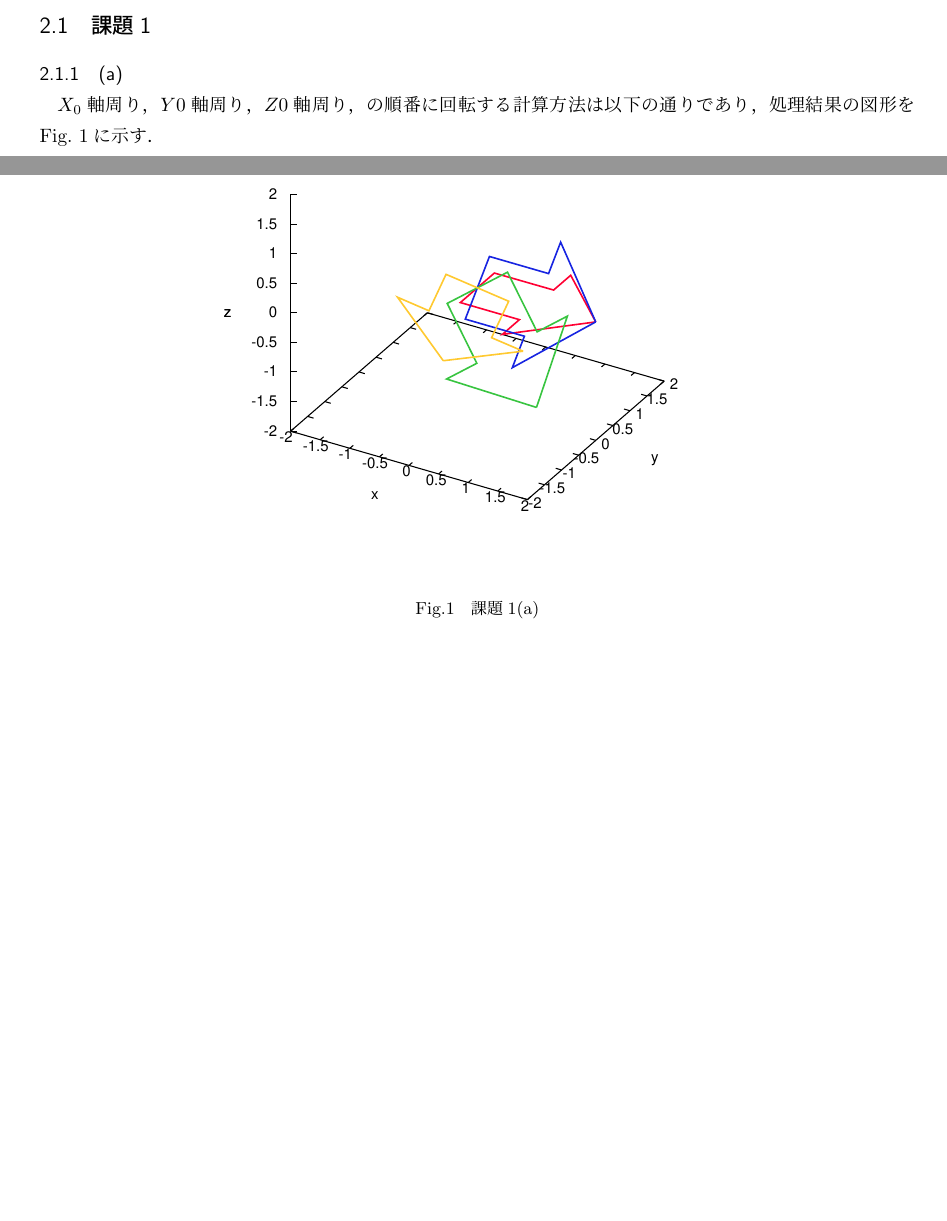
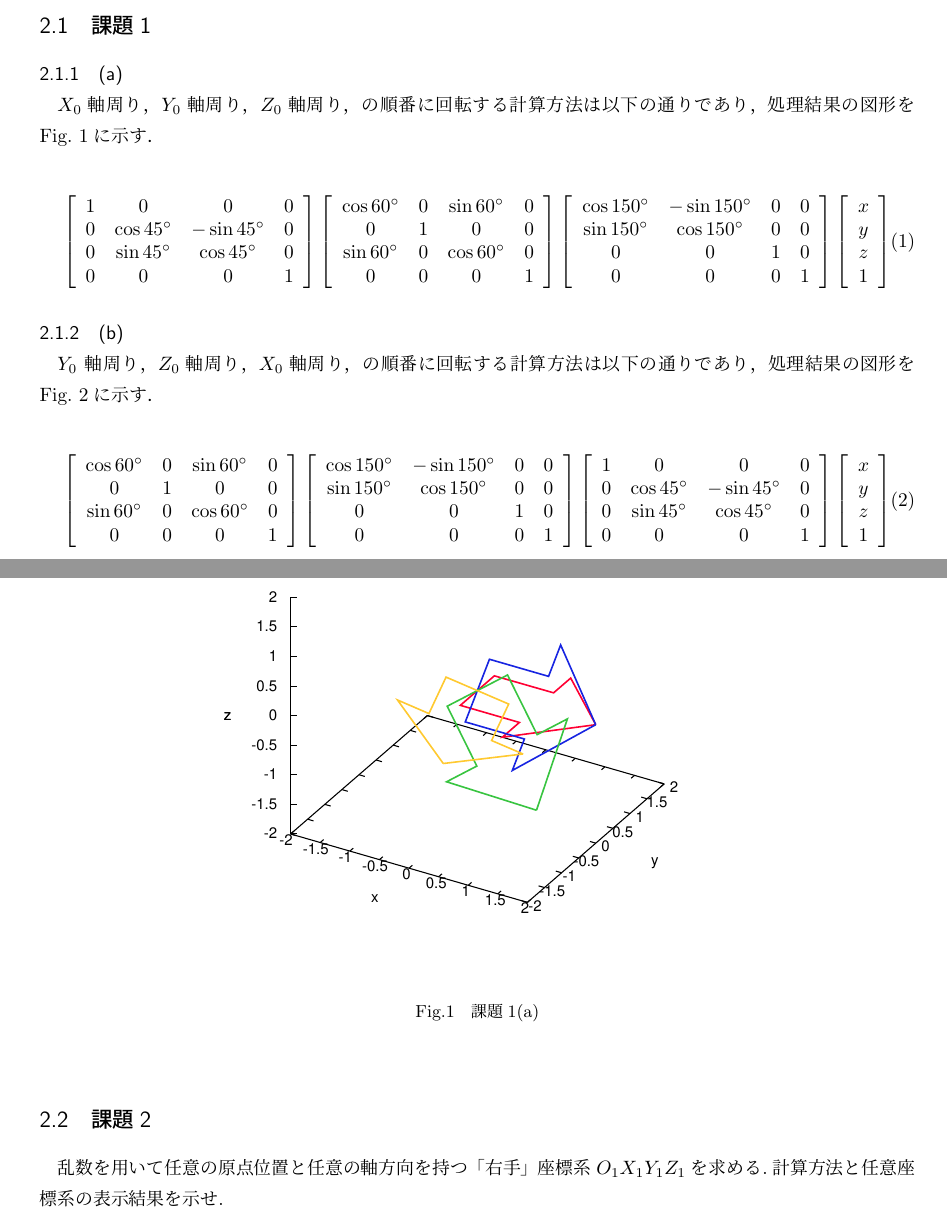
Before and after one commit to Ry0/ProductionInformationProcessing, a LaTeX document (kadai1B/document/document.tex): two parts of pages 1 and 2 of 4 before the commit and two parts of pages 1 and 2 of 5 after it, joined at a grey line, cut so that both start at the same text, the shorter picture padded with empty space. Compiled offline with pLaTeX and dvipdfmx.

Commit message:
レポート書いた

```diff
--- a/kadai1B/document/document.tex
+++ b/kadai1B/document/document.tex
@@ -105,10 +105,42 @@ make
 \section{課題内容}
 \subsection{課題1}
 \subsubsection{(a)}
-$X_0$軸周り，$Y0$軸周り，$Z0$軸周り，の順番に回転する計算方法は以下の通りであり，処理結果の図形をFig.~\ref{fig:課題1(a)}に示す．
+$X_0$軸周り，$Y_0$軸周り，$Z_0$軸周り，の順番に回転する計算方法は以下の通りであり，処理結果の図形をFig.~\ref{fig:課題1(a)}に示す．
 
+\begin{eqnarray}
+\label{eq:a}
+  \left[
+    \begin{array}{cccc}
+      1 & 0 & 0 & 0 \\
+      0 & \cos{45^\circ} & -\sin{45^\circ} & 0\\
+      0 & \sin{45^\circ} & \cos{45^\circ} & 0\\
+      0 & 0 & 0 & 1\\
+    \end{array}
+  \right]\left[
+    \begin{array}{cccc}
+      \cos{60^\circ} & 0 & \sin{60^\circ} & 0 \\
+      0 & 1 & 0 & 0\\
+      \sin{60^\circ} & 0 & \cos{60^\circ} & 0\\
+      0 & 0 & 0 & 1\\
+    \end{array}
+  \right]\left[
+    \begin{array}{cccc}
+      \cos{150^\circ} & -\sin{150^\circ} & 0 & 0 \\
+      \sin{150^\circ} & \cos{150^\circ} & 0 & 0\\
+      0 & 0 & 1 & 0\\
+      0 & 0 & 0 & 1\\
+    \end{array}
+  \right]\left[
+    \begin{array}{c}
+      x\\
+      y\\
+      z\\
+      1\\
+    \end{array}
+  \right]
+\end{eqnarray}
 
-\begin{figure}[htb]
+\begin{figure}[tb]
   \begin{center}
     \includegraphics[clip,width=14cm]{fig/eps/1(a).eps}
   \end{center}
@@ -116,13 +148,53 @@ $X_0$軸周り，$Y0$軸周り，$Z0$軸周り，の順番に回転する計算
   \label{fig:課題1(a)}
 \end{figure}
 
-\begin{figure}[htb]
+\subsubsection{(b)}
+$Y_0$ 軸周り，$Z_0$軸周り，$X_0$軸周り，の順番に回転する計算方法は以下の通りであり，処理結果の図形をFig.~\ref{fig:課題1(b)}に示す．
+
+\begin{eqnarray}
+\label{eq:a}
+  \left[
+    \begin{array}{cccc}
+      \cos{60^\circ} & 0 & \sin{60^\circ} & 0 \\
+      0 & 1 & 0 & 0\\
+      \sin{60^\circ} & 0 & \cos{60^\circ} & 0\\
+      0 & 0 & 0 & 1\\
+    \end{array}
+  \right]\left[
+    \begin{array}{cccc}
+      \cos{150^\circ} & -\sin{150^\circ} & 0 & 0 \\
+      \sin{150^\circ} & \cos{150^\circ} & 0 & 0\\
+      0 & 0 & 1 & 0\\
+      0 & 0 & 0 & 1\\
+    \end{array}
+  \right]\left[
+    \begin{array}{cccc}
+      1 & 0 & 0 & 0 \\
+      0 & \cos{45^\circ} & -\sin{45^\circ} & 0\\
+      0 & \sin{45^\circ} & \cos{45^\circ} & 0\\
+      0 & 0 & 0 & 1\\
+    \end{array}
+  \right]\left[
+    \begin{array}{c}
+      x\\
+      y\\
+      z\\
+      1\\
+    \end{array}
+  \right]
+\end{eqnarray}
+
+\begin{figure}[tb]
   \begin{center}
     \includegraphics[clip,width=14cm]{fig/eps/1(b).eps}
   \end{center}
   \caption{課題1(b)}
   \label{fig:課題1(b)}
 \end{figure}
+
+\subsection{課題2}
+乱数を用いて任意の原点位置と任意の軸方向を持つ「右手」座標系$O_1X_1Y_1Z_1$を求める.計算方法と任意座標
+系の表示結果を示せ.
 
 \begin{figure}[htb]
   \begin{center}
```
